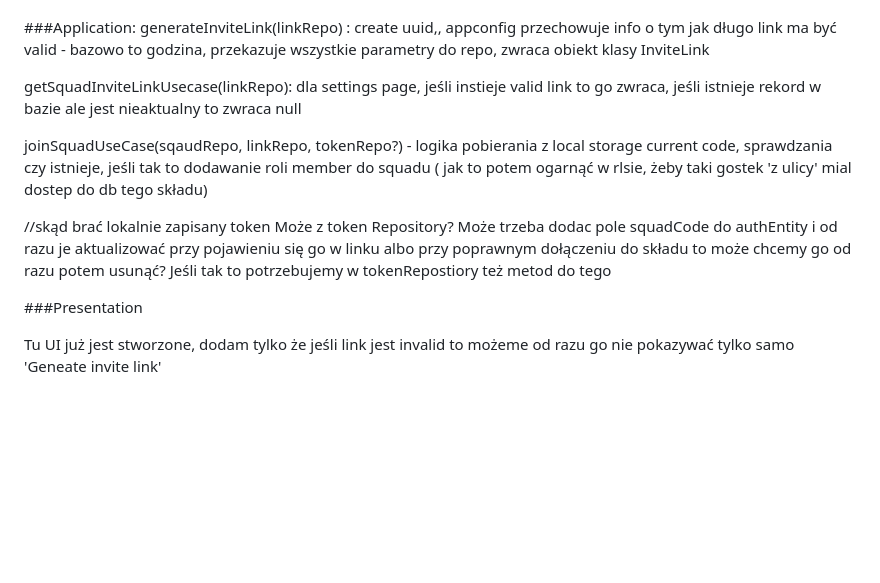
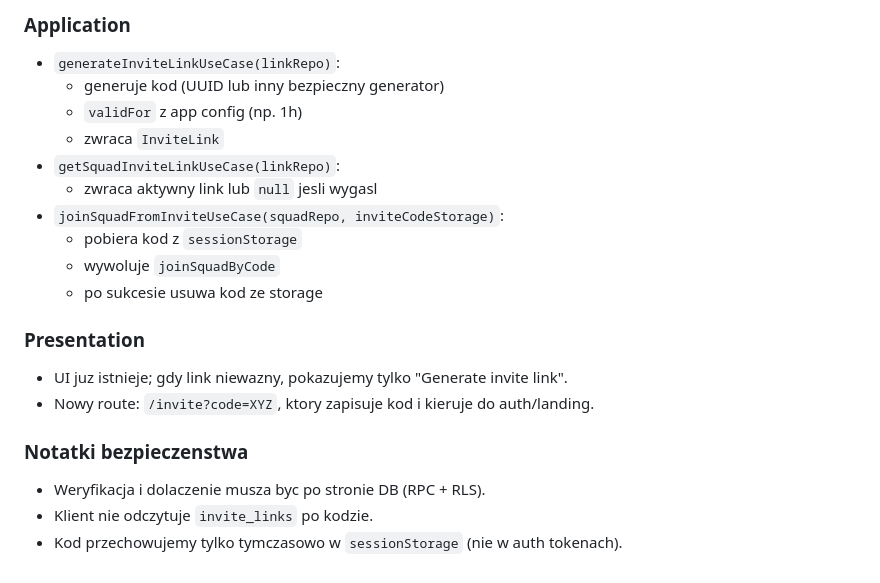
Before and after one commit to Netherman2440/squads_web, a Markdown page: .ai/features/invite_links.md, the part around one of its changes. Drawn GitHub-style; blank space fills up the shorter version.

```diff
--- a/.ai/features/invite_links.md
+++ b/.ai/features/invite_links.md
@@ -65,17 +70,21 @@ z użyciem supabase jak wszędzie
 
+### Application
+- `generateInviteLinkUseCase(linkRepo)`:
+  - generuje kod (UUID lub inny bezpieczny generator)
+  - `validFor` z app config (np. 1h)
+  - zwraca `InviteLink`
+- `getSquadInviteLinkUseCase(linkRepo)`:
+  - zwraca aktywny link lub `null` jesli wygasl
+- `joinSquadFromInviteUseCase(squadRepo, inviteCodeStorage)`:
+  - pobiera kod z `sessionStorage`
+  - wywoluje `joinSquadByCode`
+  - po sukcesie usuwa kod ze storage
 
+### Presentation
+- UI juz istnieje; gdy link niewazny, pokazujemy tylko "Generate invite link".
+- Nowy route: `/invite?code=XYZ`, ktory zapisuje kod i kieruje do auth/landing.
 
-###Application:
-generateInviteLink(linkRepo) : create uuid,, appconfig przechowuje info o tym jak długo link ma być valid - bazowo to godzina, przekazuje wszystkie parametry do repo, zwraca obiekt klasy InviteLink
-
-getSquadInviteLinkUsecase(linkRepo): dla settings page, jeśli instieje valid link to go zwraca, jeśli istnieje rekord w bazie ale jest nieaktualny to zwraca null
-
-joinSquadUseCase(sqaudRepo, linkRepo, tokenRepo?) - logika pobierania z local storage current code, sprawdzania czy istnieje, jeśli tak to dodawanie roli member do squadu ( jak to potem ogarnąć w rlsie, żeby taki gostek 'z ulicy' mial dostep do db tego składu)
-
-
-//skąd brać lokalnie zapisany token Może z token Repository? Może trzeba dodac pole squadCode do authEntity i od razu je aktualizować przy pojawieniu się go w linku albo przy poprawnym dołączeniu do składu to może chcemy go od razu potem usunąć? Jeśli tak to potrzebujemy w tokenRepostiory też metod do tego
-
-
-###Presentation
-
-Tu UI już jest stworzone, dodam tylko że jeśli link jest invalid to możeme od razu go nie pokazywać tylko samo 'Geneate invite link'
+### Notatki bezpieczenstwa
+- Weryfikacja i dolaczenie musza byc po stronie DB (RPC + RLS).
+- Klient nie odczytuje `invite_links` po kodzie.
+- Kod przechowujemy tylko tymczasowo w `sessionStorage` (nie w auth tokenach).
```
Also changed, not shown: other parts of .ai/features/invite_links.md (+54 -49 lines).
